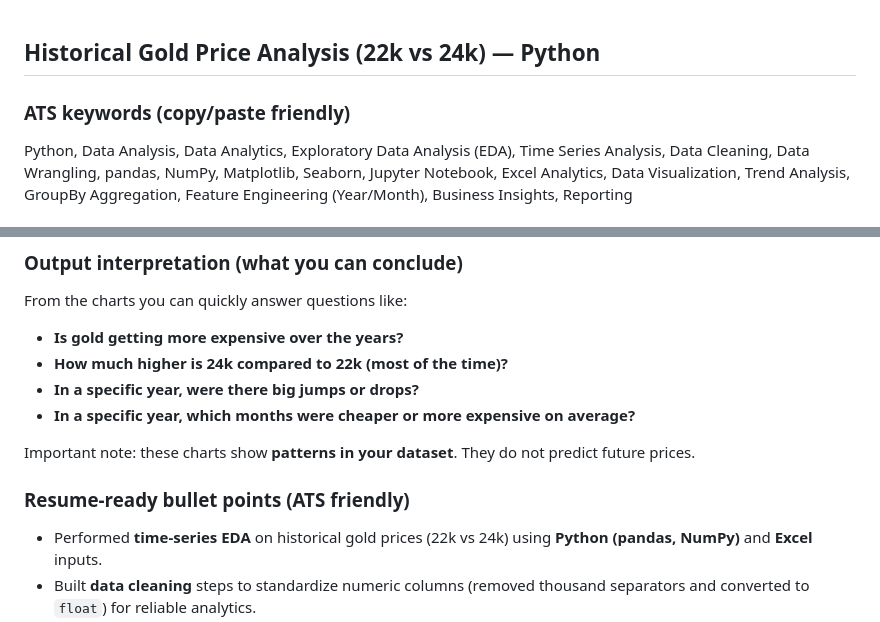
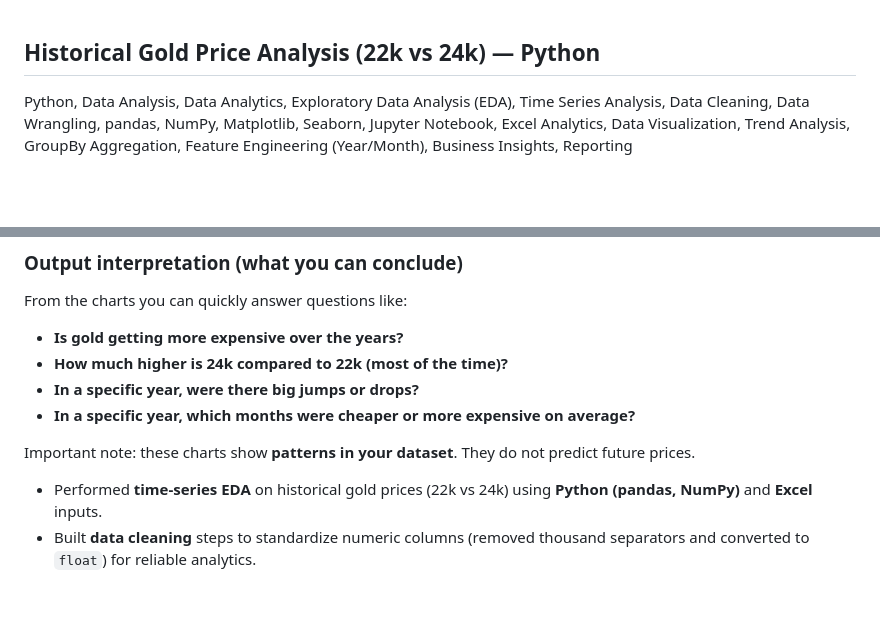
Before and after one commit to giriselvansridhar/Archives, a Markdown page: Historical Gold Price Inflation Analytics using Python/README.md, 2 parts joined by grey strips. Rendered like a GitHub page; blank space fills up the shorter version.

Commit message:
updated resume

```diff
--- a/Historical Gold Price Inflation Analytics using Python/README.md
+++ b/Historical Gold Price Inflation Analytics using Python/README.md
@@ -1,6 +1,6 @@
 ## Historical Gold Price Analysis (22k vs 24k) — Python
 
-### ATS keywords (copy/paste friendly)
+
 
 Python, Data Analysis, Data Analytics, Exploratory Data Analysis (EDA), Time Series Analysis, Data Cleaning, Data Wrangling, pandas, NumPy, Matplotlib, Seaborn, Jupyter Notebook, Excel Analytics, Data Visualization, Trend Analysis, GroupBy Aggregation, Feature Engineering (Year/Month), Business Insights, Reporting
 
@@ -68,7 +68,7 @@ From the charts you can quickly answer questions like:
 
 Important note: these charts show **patterns in your dataset**. They do not predict future prices.
 
-### Resume-ready bullet points (ATS friendly)
+
 
 - Performed **time-series EDA** on historical gold prices (22k vs 24k) using **Python (pandas, NumPy)** and **Excel** inputs.
 - Built **data cleaning** steps to standardize numeric columns (removed thousand separators and converted to `float`) for reliable analytics.
```
